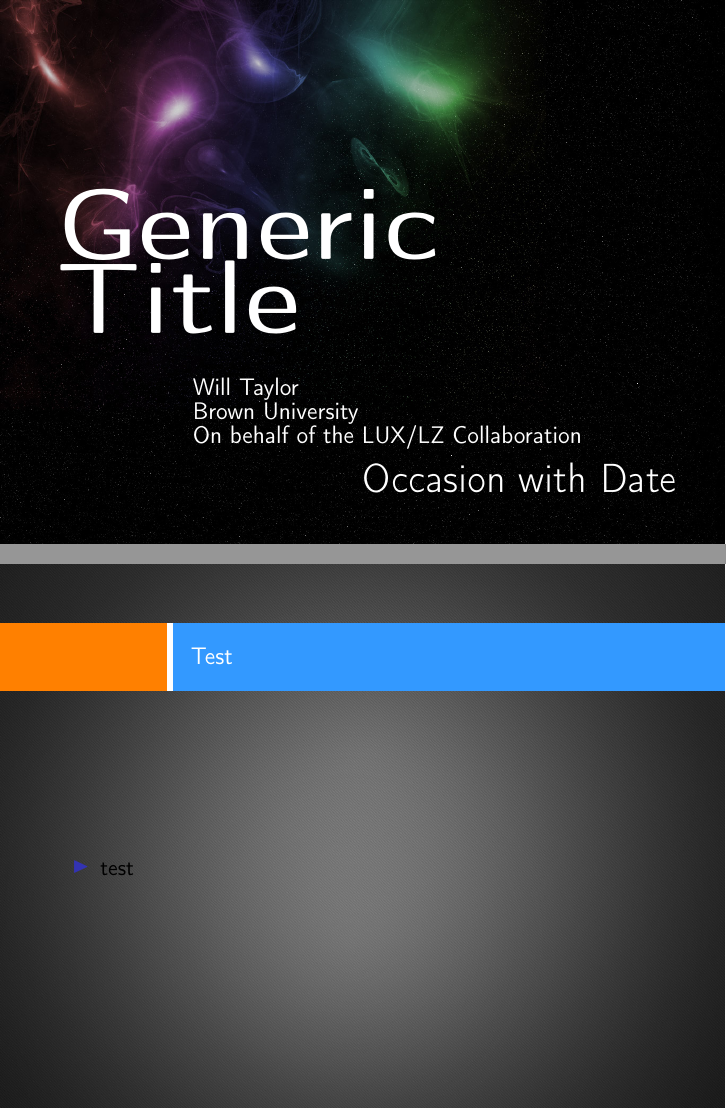
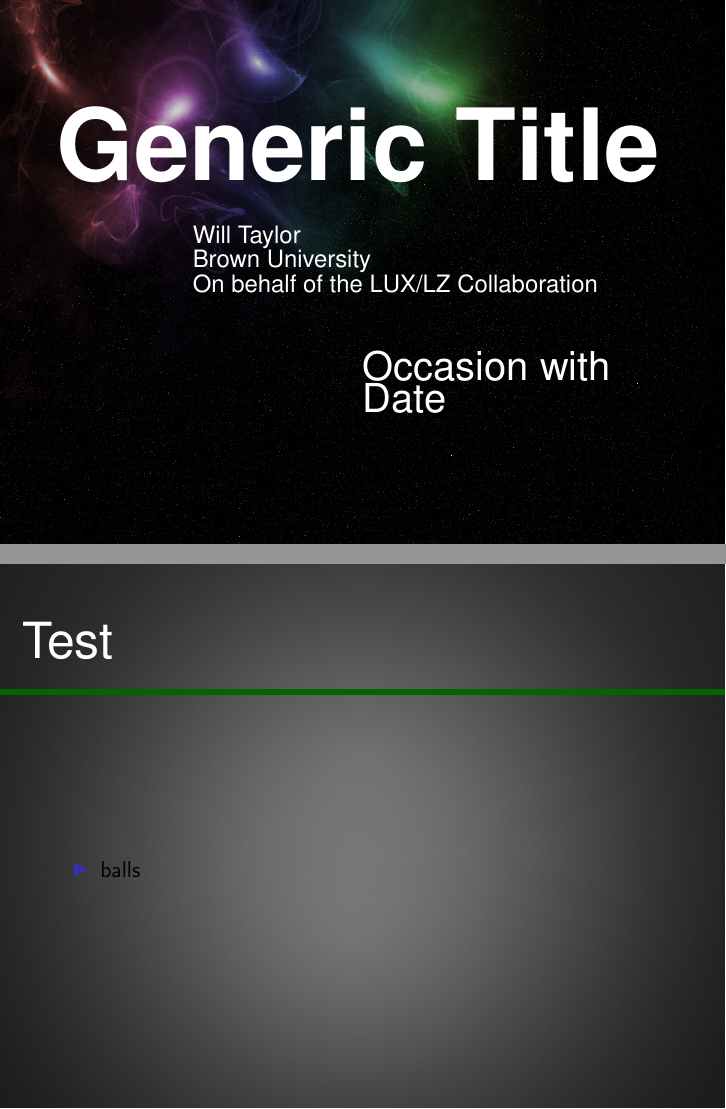
Before and after one commit to wctaylor/beamer, LaTeX slides (Slides.tex, which reads beamercolorthemeSlides.sty, beamerfontthemeSlides.sty, beamerinnerthemeSlides.sty): pages 1 and 2 of 4, joined at a grey line. Compiled offline with pdfLaTeX.

Commit message:
Changed fonts in fonttheme Trying to change backgrounds again

```diff
--- a/Slides.tex
+++ b/Slides.tex
@@ -20,7 +20,7 @@
 \begin{frame}
     \frametitle{Test}
     \begin{itemize}
-        \item{test}
+        \item{balls}
     \end{itemize}
 \end{frame}
 
--- a/beamercolorthemeSlides.sty
+++ b/beamercolorthemeSlides.sty
@@ -1,9 +1,14 @@
 \mode<presentation>
+
+% Definitions
+\definecolor{pakistangreen}{rgb}{0.0, 0.4, 0.0}
+\definecolor{taupegray}{rgb}{0.55, 0.52, 0.54}
 
 % Settings
 \setbeamercolor*{title page header}{fg=white}
 \setbeamercolor*{author}{fg=white}
 \setbeamercolor*{date}{fg=white}
+\setbeamercolor*{frametitle}{fg=white}
 
 \mode
 <all>
--- a/beamerfontthemeSlides.sty
+++ b/beamerfontthemeSlides.sty
@@ -1,9 +1,10 @@
 \mode<presentation>
 
 % Settings
-\setbeamerfont{title}{family=\sffamily,series=\bfseries,size={\fontsize{70}{36}}}
-\setbeamerfont{author}{family=\sffamily,size={\fontsize{12}{12}}}
-\setbeamerfont{date}{family=\sffamily,size={\fontsize{20}{12}}}
+\setbeamerfont{title}{family=\fontfamily{phv},series=\bfseries,size={\fontsize{50}{36}}}
+\setbeamerfont{author}{family=\fontfamily{phv},size={\fontsize{12}{10}}}
+\setbeamerfont{date}{family=\fontfamily{phv},size={\fontsize{20}{10}}}
+\setbeamerfont{frametitle}{family=\fontfamily{phv},size={\fontsize{25}{10}}}
 
 \mode
 <all>
--- a/beamerinnerthemeSlides.sty
+++ b/beamerinnerthemeSlides.sty
@@ -2,21 +2,20 @@
 
 \setbeamertemplate{background}
 {
-%\setbeamertemplate{background canvas}{%
-    \ifnum\c@framenumber=1%
+    \ifnum\c@framenumber=1
         % On title page
         \includegraphics[width=\the\paperwidth]{images/background_full.jpg}
-    \else%
+    \else
         % Other frames background
-        \includegraphics[width=\the\paperwidth]{images/simple_gray2.jpg}
-    \fi%
+         \includegraphics[width=\the\paperwidth]{images/simple_gray2.jpg}
+    \fi
 
 }
 
 % Title page
 \setbeamertemplate{title page}
 {
-   \vskip3cm
+   \vskip1cm
     \begin{beamercolorbox}{title page header}
       \usebeamerfont{title}\inserttitle\par
     \end{beamercolorbox}
@@ -24,7 +23,7 @@
     \begin{beamercolorbox}[wd=12cm,leftskip=3cm]{author}
       \usebeamerfont{author}\insertauthor
     \end{beamercolorbox}
-     \vskip0.2cm
+     \vskip1cm
     \begin{beamercolorbox}[wd=12cm,leftskip=6cm]{date}
       \usebeamerfont{date}\insertdate
     \end{beamercolorbox}
--- a/beamerouterthemeSlides.sty
+++ b/beamerouterthemeSlides.sty
@@ -1,22 +1,32 @@
 \mode<presentation>
 
 % Frame title
-\defbeamertemplate*{frametitle}{texsx}[1][]
+\setbeamertemplate{frametitle}
 {
-\vskip1cm%
-  \begin{beamercolorbox}[wd=\paperwidth,ht=1.2cm]{frametitle}
-  \begin{tikzpicture}
-  \useasboundingbox[fill=white](0,0) rectangle(\the\paperwidth,1.2);
-  \fill[orange] (0,0) rectangle(2.95,1.2);
-  \fill[blue!50!cyan!80] (3.05,0) rectangle(\the\paperwidth,1.2);
-   \ifx\insertframesubtitle\@empty%
-      {\node[anchor=west, white,font=\large] at (3.2,0.61){\insertframetitle};}
-      \else%
-      {\node[anchor= west, white,font=\large] at (3.2,0.81){\insertframetitle};%
-       \node[anchor= west, white,font=\small] at (3.2,0.41){\insertframesubtitle};}%
-      \fi
-  \end{tikzpicture}
-  \end{beamercolorbox}
+    \vskip1cm
+    \begin{beamercolorbox}[wd=12cm]{frametitle}
+        \usebeamerfont{frametitle}\insertframetitle
+    \end{beamercolorbox}
+    \vskip0.1cm
+    \begin{beamercolorbox}[wd=\paperwidth,ht=0.5cm]{frametitle}
+        \begin{tikzpicture}
+            \fill[pakistangreen] (0,0) rectangle(\paperwidth, 0.1);
+        \end{tikzpicture}
+    \end{beamercolorbox}
+%  \begin{tikzpicture}
+%  \begin{beamercolorbox}[wd=\paperwidth,ht=1.2cm]{frametitle}
+%  \begin{tikzpicture}
+%  \useasboundingbox[fill=taupegray](0,0) rectangle(\the\paperwidth,1.2);
+%  \fill[pakistangreen] (0,0) rectangle(2.95,1.2);
+%  \fill[black] (3.05,0) rectangle(\the\paperwidth,1.2);
+%   \ifx\insertframesubtitle\@empty%
+%      {\node[anchor=west, white,font=\large] at (3.2,0.61){\insertframetitle};}
+%      \else%
+%      {\node[anchor= west, white,font=\large] at (3.2,0.81){\insertframetitle};%
+%       \node[anchor= west, white,font=\small] at (3.2,0.41){\insertframesubtitle};}%
+%      \fi
+ % \end{tikzpicture}
+  %\end{beamercolorbox}
 }
 
 \mode<all>
```
Also changed, not shown: Slides.pdf, 4 other files.
